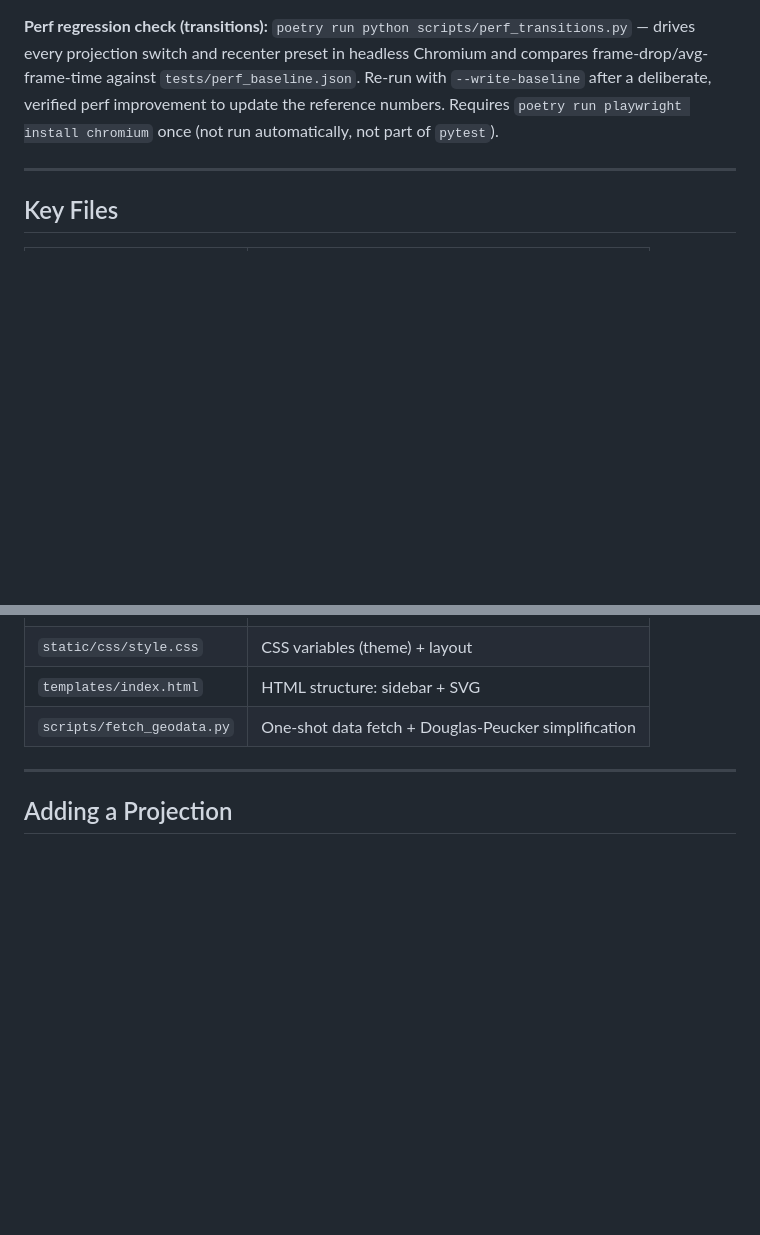
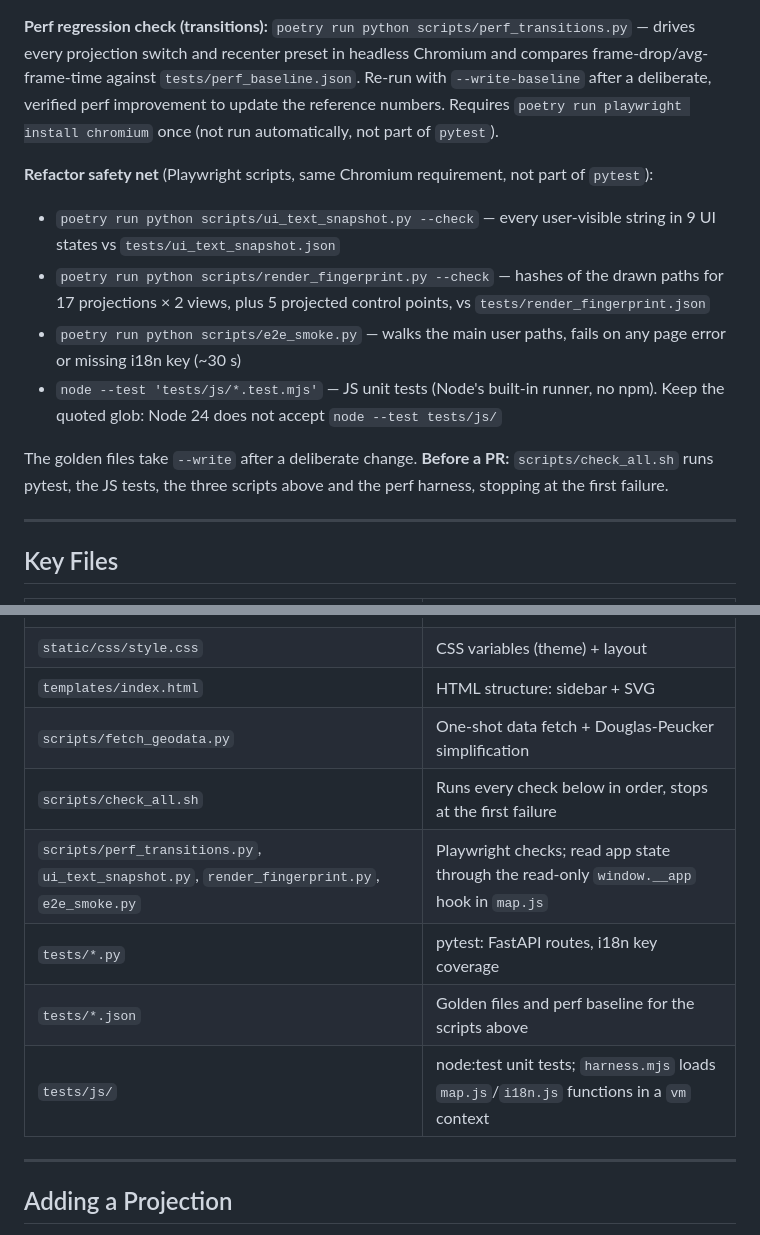
Before and after one commit to Binardino/map_projektor_universal_converter, a Markdown page: CLAUDE.md, 2 parts joined by grey strips. GitHub-like rendering; blank space fills up the shorter version.

Commit message:
docs: document the safety-net checks

```diff
--- a/CLAUDE.md
+++ b/CLAUDE.md
@@ -14,6 +14,14 @@ Interactive world map web app displaying 17 cartographic projections with animat
 
 **Perf regression check (transitions):** `poetry run python scripts/perf_transitions.py` — drives every projection switch and recenter preset in headless Chromium and compares frame-drop/avg-frame-time against `tests/perf_baseline.json`. Re-run with `--write-baseline` after a deliberate, verified perf improvement to update the reference numbers. Requires `poetry run playwright install chromium` once (not run automatically, not part of `pytest`).
 
+**Refactor safety net** (Playwright scripts, same Chromium requirement, not part of `pytest`):
+- `poetry run python scripts/ui_text_snapshot.py --check` — every user-visible string in 9 UI states vs `tests/ui_text_snapshot.json`
+- `poetry run python scripts/render_fingerprint.py --check` — hashes of the drawn paths for 17 projections × 2 views, plus 5 projected control points, vs `tests/render_fingerprint.json`
+- `poetry run python scripts/e2e_smoke.py` — walks the main user paths, fails on any page error or missing i18n key (~30 s)
+- `node --test 'tests/js/*.test.mjs'` — JS unit tests (Node's built-in runner, no npm). Keep the quoted glob: Node 24 does not accept `node --test tests/js/`
+
+The golden files take `--write` after a deliberate change. **Before a PR:** `scripts/check_all.sh` runs pytest, the JS tests, the three scripts above and the perf harness, stopping at the first failure.
+
 ---
 
 ## Key Files
@@ -26,6 +34,11 @@ Interactive world map web app displaying 17 cartographic projections with animat
 | `static/css/style.css` | CSS variables (theme) + layout |
 | `templates/index.html` | HTML structure: sidebar + SVG |
 | `scripts/fetch_geodata.py` | One-shot data fetch + Douglas-Peucker simplification |
+| `scripts/check_all.sh` | Runs every check below in order, stops at the first failure |
+| `scripts/perf_transitions.py`, `ui_text_snapshot.py`, `render_fingerprint.py`, `e2e_smoke.py` | Playwright checks; read app state through the read-only `window.__app` hook in `map.js` |
+| `tests/*.py` | pytest: FastAPI routes, i18n key coverage |
+| `tests/*.json` | Golden files and perf baseline for the scripts above |
+| `tests/js/` | node:test unit tests; `harness.mjs` loads `map.js`/`i18n.js` functions in a `vm` context |
 
 ---
 
```
Also changed, not shown: CHANGELOG.md (+12 -0 lines).
